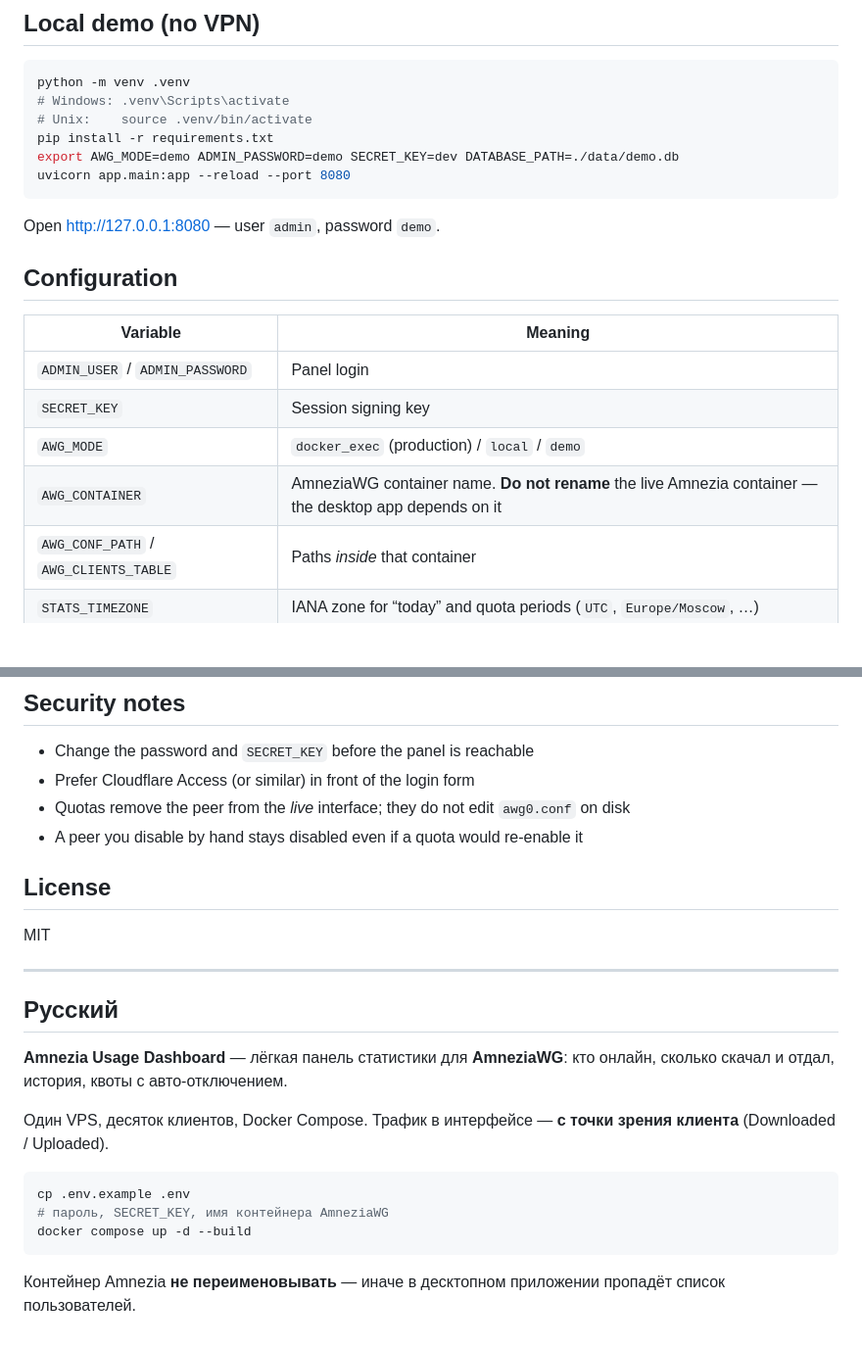
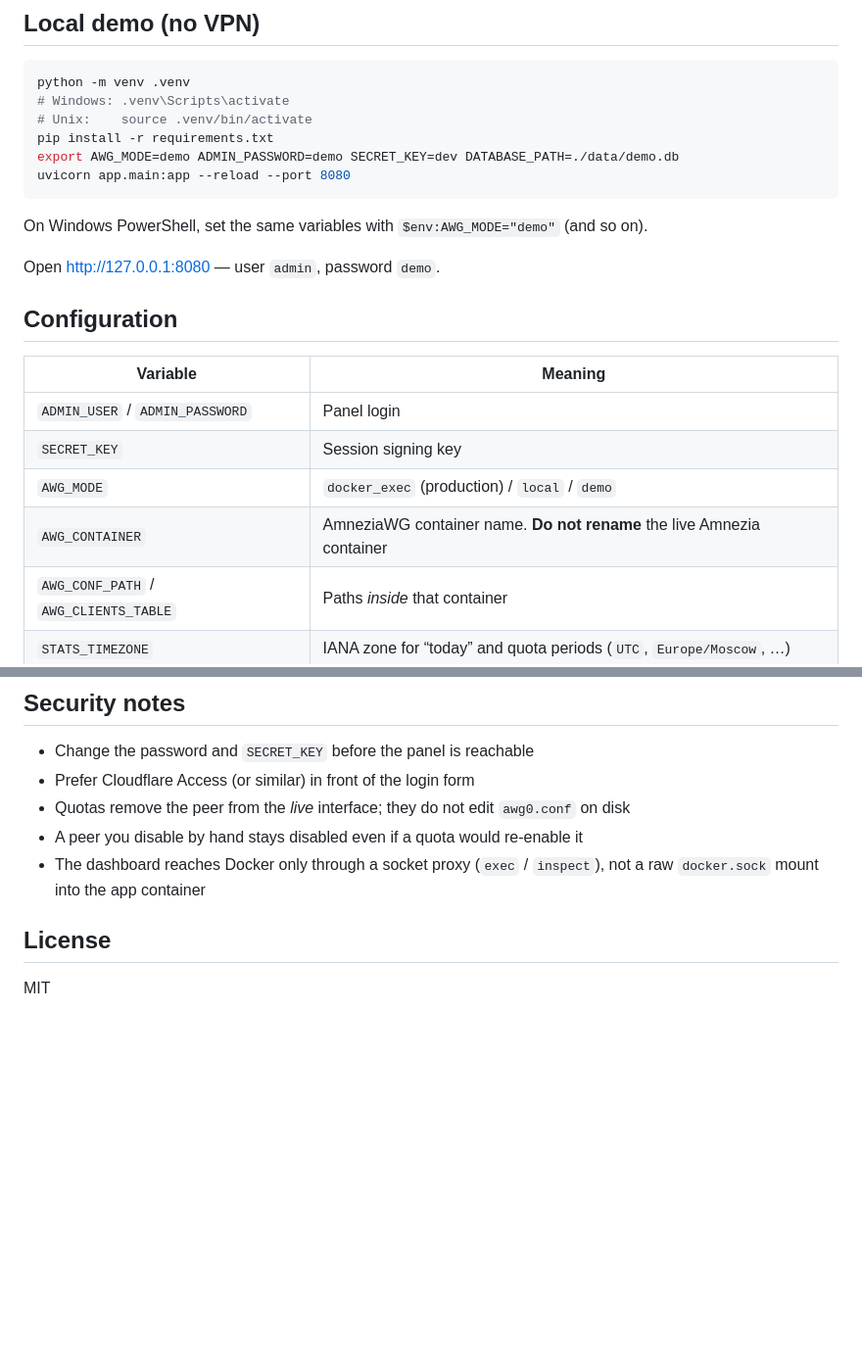
Before and after one commit to int-cloud-automation/amnezia-usage-dashboard, a Markdown page: README.md, 2 parts joined by grey strips. Shown at 98% size. Rendered like a GitHub page; blank space fills up the shorter version.

````diff
--- a/README.md
+++ b/README.md
@@ -59,6 +88,8 @@ export AWG_MODE=demo ADMIN_PASSWORD=demo SECRET_KEY=dev DATABASE_PATH=./data/dem
 uvicorn app.main:app --reload --port 8080
 ```
 
+On Windows PowerShell, set the same variables with `$env:AWG_MODE="demo"` (and so on).
+
 Open http://127.0.0.1:8080 — user `admin`, password `demo`.
 
 ## Configuration
@@ -68,7 +99,7 @@ Open http://127.0.0.1:8080 — user `admin`, password `demo`.
 | `ADMIN_USER` / `ADMIN_PASSWORD` | Panel login |
 | `SECRET_KEY` | Session signing key |
 | `AWG_MODE` | `docker_exec` (production) / `local` / `demo` |
-| `AWG_CONTAINER` | AmneziaWG container name. **Do not rename** the live Amnezia container — the desktop app depends on it |
+| `AWG_CONTAINER` | AmneziaWG container name. **Do not rename** the live Amnezia container |
 | `AWG_CONF_PATH` / `AWG_CLIENTS_TABLE` | Paths *inside* that container |
 | `STATS_TIMEZONE` | IANA zone for “today” and quota periods (`UTC`, `Europe/Moscow`, …) |
 | `ONLINE_THRESHOLD_SEC` | Handshake age that still counts as online (default 180) |
@@ -79,23 +110,8 @@ Open http://127.0.0.1:8080 — user `admin`, password `demo`.
 - Prefer Cloudflare Access (or similar) in front of the login form
 - Quotas remove the peer from the *live* interface; they do not edit `awg0.conf` on disk
 - A peer you disable by hand stays disabled even if a quota would re-enable it
+- The dashboard reaches Docker only through a socket proxy (`exec` / `inspect`), not a raw `docker.sock` mount into the app container
 
 ## License
 
 MIT
-
----
-
-## Русский
-
-**Amnezia Usage Dashboard** — лёгкая панель статистики для **AmneziaWG**: кто онлайн, сколько скачал и отдал, история, квоты с авто-отключением.
-
-Один VPS, десяток клиентов, Docker Compose. Трафик в интерфейсе — **с точки зрения клиента** (Downloaded / Uploaded).
-
-```bash
-cp .env.example .env
-# пароль, SECRET_KEY, имя контейнера AmneziaWG
-docker compose up -d --build
-```
-
-Контейнер Amnezia **не переименовывать** — иначе в десктопном приложении пропадёт список пользователей.
````
Also changed, not shown: other parts of README.md (+38 -9 lines).
